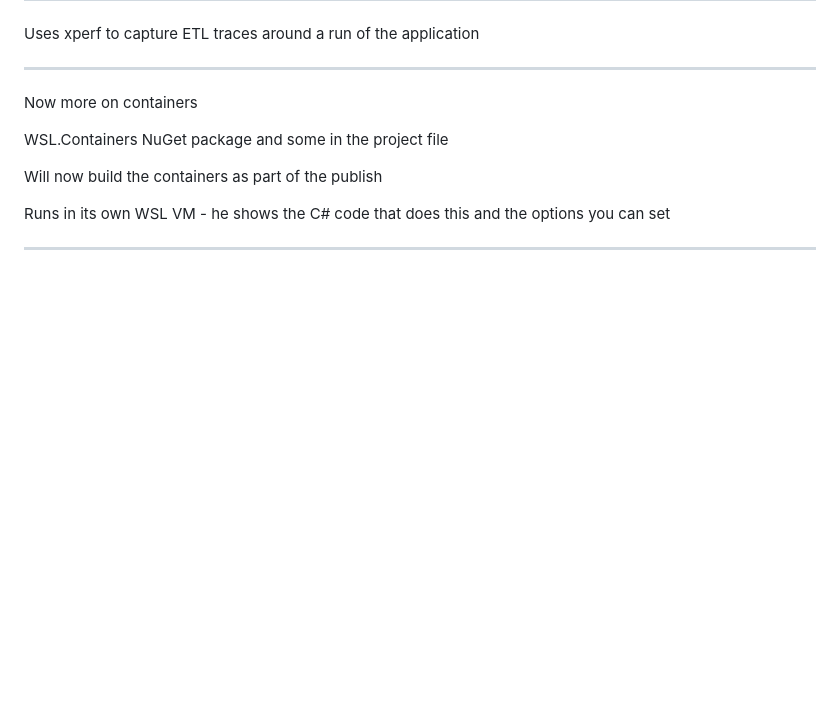
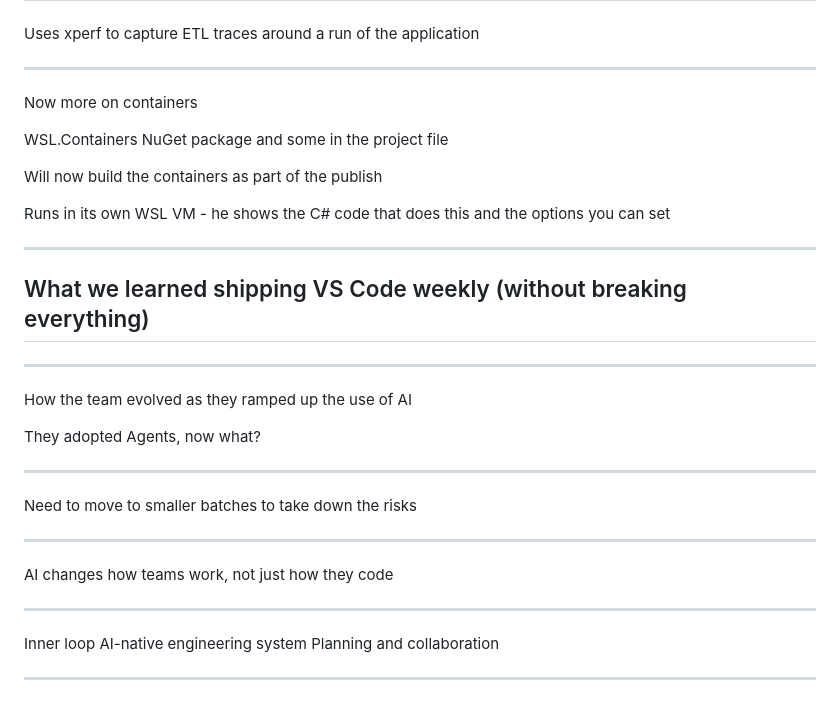
Before and after one commit to clivetong/Talks, a Markdown page: Build2026/README.md, the part around the change. GitHub-like rendering; blank space fills up the shorter version.

Commit message:
Next talk

```diff
--- a/Build2026/README.md
+++ b/Build2026/README.md
@@ -175,3 +175,27 @@ Will now build the containers as part of the publish
 Runs in its own WSL VM - he shows the C# code that does this and the options you can set
 
 ---
+
+## What we learned shipping VS Code weekly (without breaking everything)
+
+---
+
+How the team evolved as they ramped up the use of AI
+
+They adopted Agents, now what?
+
+---
+
+Need to move to smaller batches to take down the risks
+
+---
+
+AI changes how teams work, not just how they code
+
+---
+
+Inner loop
+AI-native engineering system
+Planning and collaboration
+
+---
```
